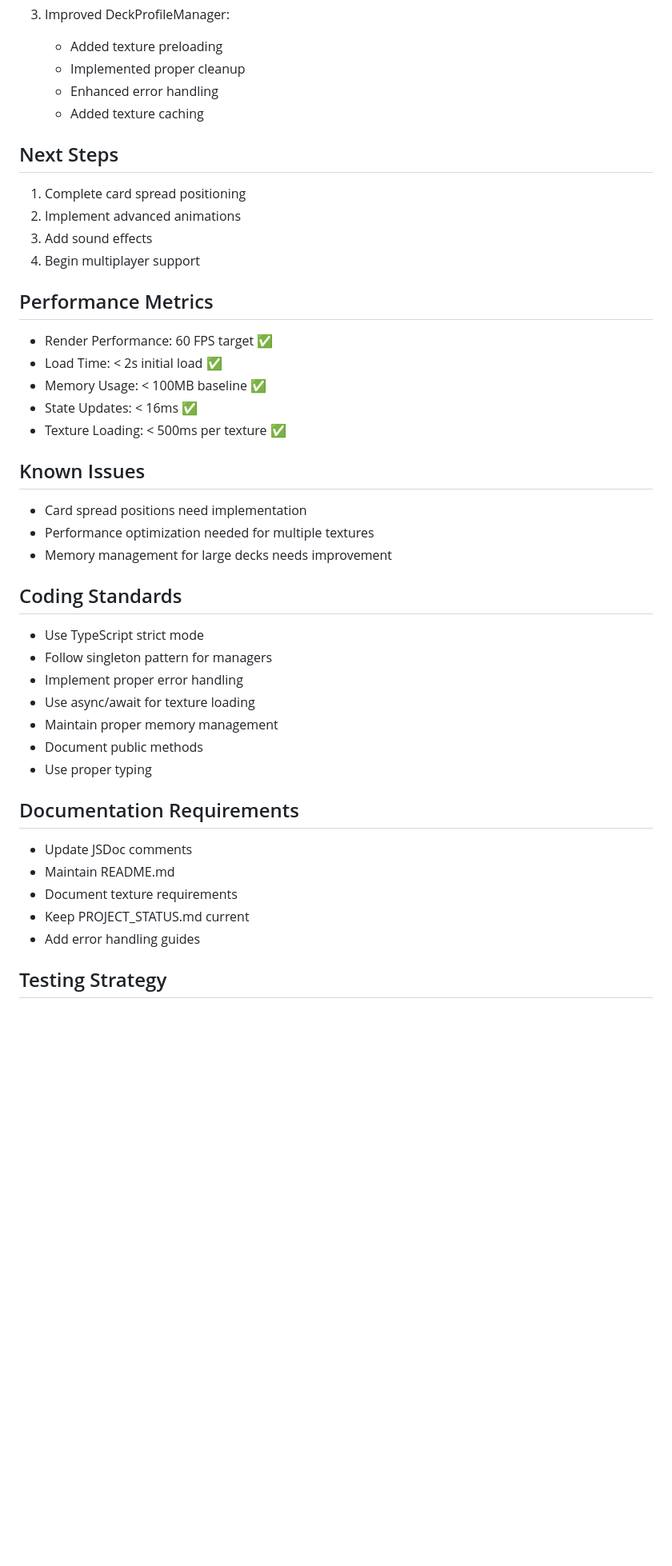
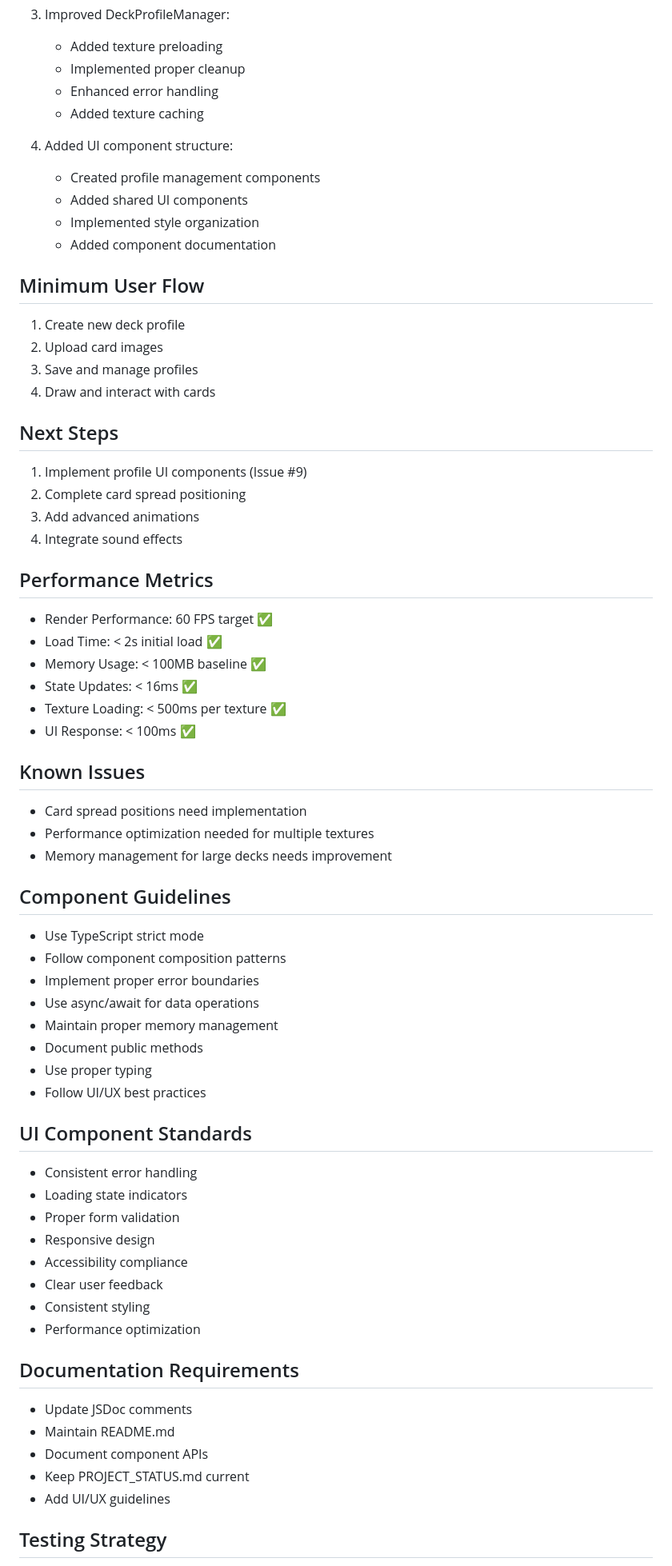
Before and after one commit to kikidesigns/page-Two, a Markdown page: PROJECT_STATUS.md, the part around the change printed below. Shown: that part at 80% size. GitHub-like rendering; blank space fills up the shorter version.

```diff
--- a/PROJECT_STATUS.md
+++ b/PROJECT_STATUS.md
@@ -118,11 +138,23 @@ Planned:
    - Enhanced error handling
    - Added texture caching
 
+4. Added UI component structure:
+   - Created profile management components
+   - Added shared UI components
+   - Implemented style organization
+   - Added component documentation
+
+## Minimum User Flow
+1. Create new deck profile
+2. Upload card images
+3. Save and manage profiles
+4. Draw and interact with cards
+
 ## Next Steps
-1. Complete card spread positioning
-2. Implement advanced animations
-3. Add sound effects
-4. Begin multiplayer support
+1. Implement profile UI components (Issue #9)
+2. Complete card spread positioning
+3. Add advanced animations
+4. Integrate sound effects
 
 ## Performance Metrics
 - Render Performance: 60 FPS target ✅
@@ -130,26 +162,38 @@ Planned:
 - Memory Usage: < 100MB baseline ✅
 - State Updates: < 16ms ✅
 - Texture Loading: < 500ms per texture ✅
+- UI Response: < 100ms ✅
 
 ## Known Issues
 - Card spread positions need implementation
 - Performance optimization needed for multiple textures
 - Memory management for large decks needs improvement
 
-## Coding Standards
+## Component Guidelines
 - Use TypeScript strict mode
-- Follow singleton pattern for managers
-- Implement proper error handling
-- Use async/await for texture loading
+- Follow component composition patterns
+- Implement proper error boundaries
+- Use async/await for data operations
 - Maintain proper memory management
 - Document public methods
 - Use proper typing
+- Follow UI/UX best practices
+
+## UI Component Standards
+- Consistent error handling
+- Loading state indicators
+- Proper form validation
+- Responsive design
+- Accessibility compliance
+- Clear user feedback
+- Consistent styling
+- Performance optimization
 
 ## Documentation Requirements
 - Update JSDoc comments
 - Maintain README.md
-- Document texture requirements
+- Document component APIs
 - Keep PROJECT_STATUS.md current
-- Add error handling guides
+- Add UI/UX guidelines
 
 ## Testing Strategy
```
Also changed, not shown: other parts of PROJECT_STATUS.md (+31 -10 lines).
